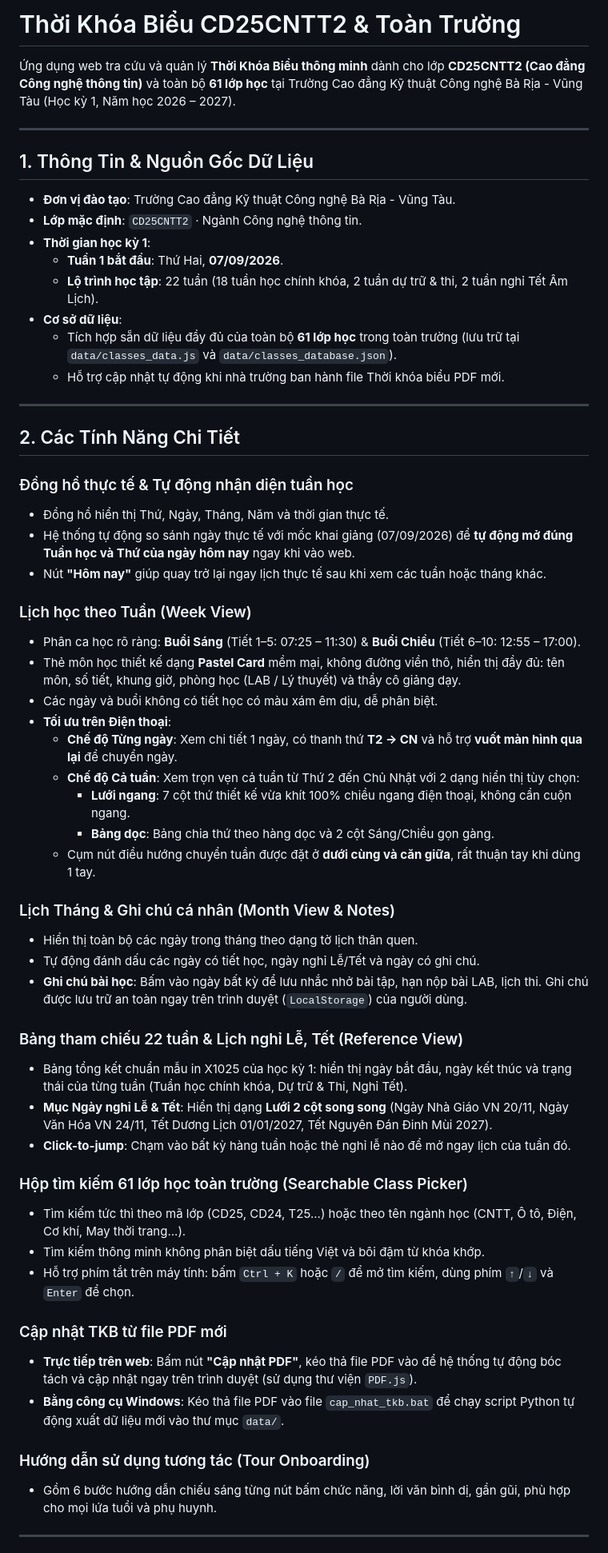
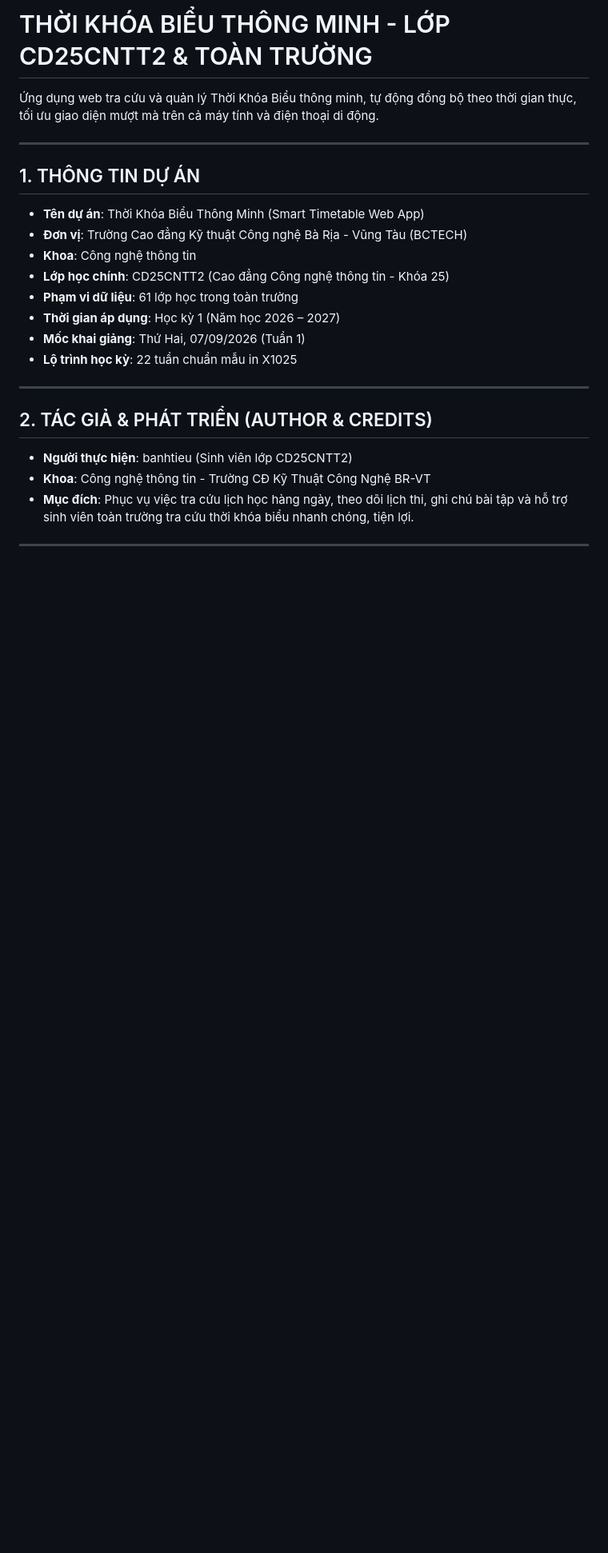
Before and after one commit to huanbv2002/TKBBCTECH, a Markdown page: README.md, the part around one of its changes. Shown at 80% size. GitHub-like rendering; blank space fills up the shorter version.

Commit message:
docs: Add author, school information, tech stack and credits to README

```diff
--- a/README.md
+++ b/README.md
@@ -1,61 +1,27 @@
-# Thời Khóa Biểu CD25CNTT2 & Toàn Trường
+# THỜI KHÓA BIỂU THÔNG MINH - LỚP CD25CNTT2 & TOÀN TRƯỜNG
 
-Ứng dụng web tra cứu và quản lý **Thời Khóa Biểu thông minh** dành cho lớp **CD25CNTT2 (Cao đẳng Công nghệ thông tin)** và toàn bộ **61 lớp học** tại Trường Cao đẳng Kỹ thuật Công nghệ Bà Rịa - Vũng Tàu (Học kỳ 1, Năm học 2026 – 2027).
+Ứng dụng web tra cứu và quản lý Thời Khóa Biểu thông minh, tự động đồng bộ theo thời gian thực, tối ưu giao diện mượt mà trên cả máy tính và điện thoại di động.
 
 ---
 
-## 1. Thông Tin & Nguồn Gốc Dữ Liệu
+## 1. THÔNG TIN DỰ ÁN
 
-- **Đơn vị đào tạo**: Trường Cao đẳng Kỹ thuật Công nghệ Bà Rịa - Vũng Tàu.
-- **Lớp mặc định**: `CD25CNTT2` · Ngành Công nghệ thông tin.
-- **Thời gian học kỳ 1**:
-  - **Tuần 1 bắt đầu**: Thứ Hai, **07/09/2026**.
-  - **Lộ trình học tập**: 22 tuần (18 tuần học chính khóa, 2 tuần dự trữ & thi, 2 tuần nghỉ Tết Âm Lịch).
-- **Cơ sở dữ liệu**:
-  - Tích hợp sẵn dữ liệu đầy đủ của toàn bộ **61 lớp học** trong toàn trường (lưu trữ tại `data/classes_data.js` và `data/classes_database.json`).
-  - Hỗ trợ cập nhật tự động khi nhà trường ban hành file Thời khóa biểu PDF mới.
+- **Tên dự án**: Thời Khóa Biểu Thông Minh (Smart Timetable Web App)
+- **Đơn vị**: Trường Cao đẳng Kỹ thuật Công nghệ Bà Rịa - Vũng Tàu (BCTECH)
+- **Khoa**: Công nghệ thông tin
+- **Lớp học chính**: CD25CNTT2 (Cao đẳng Công nghệ thông tin - Khóa 25)
+- **Phạm vi dữ liệu**: 61 lớp học trong toàn trường
+- **Thời gian áp dụng**: Học kỳ 1 (Năm học 2026 – 2027)
+- **Mốc khai giảng**: Thứ Hai, 07/09/2026 (Tuần 1)
+- **Lộ trình học kỳ**: 22 tuần chuẩn mẫu in X1025
 
 ---
 
-## 2. Các Tính Năng Chi Tiết
+## 2. TÁC GIẢ & PHÁT TRIỂN (AUTHOR & CREDITS)
 
-### Đồng hồ thực tế & Tự động nhận diện tuần học
-- Đồng hồ hiển thị Thứ, Ngày, Tháng, Năm và thời gian thực tế.
-- Hệ thống tự động so sánh ngày thực tế với mốc khai giảng (07/09/2026) để **tự động mở đúng Tuần học và Thứ của ngày hôm nay** ngay khi vào web.
-- Nút **"Hôm nay"** giúp quay trở lại ngay lịch thực tế sau khi xem các tuần hoặc tháng khác.
-
-### Lịch học theo Tuần (Week View)
-- Phân ca học rõ ràng: **Buổi Sáng** (Tiết 1–5: 07:25 – 11:30) & **Buổi Chiều** (Tiết 6–10: 12:55 – 17:00).
-- Thẻ môn học thiết kế dạng **Pastel Card** mềm mại, không đường viền thô, hiển thị đầy đủ: tên môn, số tiết, khung giờ, phòng học (LAB / Lý thuyết) và thầy cô giảng dạy.
-- Các ngày và buổi không có tiết học có màu xám êm dịu, dễ phân biệt.
-- **Tối ưu trên Điện thoại**:
-  - **Chế độ Từng ngày**: Xem chi tiết 1 ngày, có thanh thứ **T2 → CN** và hỗ trợ **vuốt màn hình qua lại** để chuyển ngày.
-  - **Chế độ Cả tuần**: Xem trọn vẹn cả tuần từ Thứ 2 đến Chủ Nhật với 2 dạng hiển thị tùy chọn:
-    - **Lưới ngang**: 7 cột thứ thiết kế vừa khít 100% chiều ngang điện thoại, không cần cuộn ngang.
-    - **Bảng dọc**: Bảng chia thứ theo hàng dọc và 2 cột Sáng/Chiều gọn gàng.
-  - Cụm nút điều hướng chuyển tuần được đặt ở **dưới cùng và căn giữa**, rất thuận tay khi dùng 1 tay.
-
-### Lịch Tháng & Ghi chú cá nhân (Month View & Notes)
-- Hiển thị toàn bộ các ngày trong tháng theo dạng tờ lịch thân quen.
-- Tự động đánh dấu các ngày có tiết học, ngày nghỉ Lễ/Tết và ngày có ghi chú.
-- **Ghi chú bài học**: Bấm vào ngày bất kỳ để lưu nhắc nhở bài tập, hạn nộp bài LAB, lịch thi. Ghi chú được lưu trữ an toàn ngay trên trình duyệt (`LocalStorage`) của người dùng.
-
-### Bảng tham chiếu 22 tuần & Lịch nghỉ Lễ, Tết (Reference View)
-- Bảng tổng kết chuẩn mẫu in X1025 của học kỳ 1: hiển thị ngày bắt đầu, ngày kết thúc và trạng thái của từng tuần (Tuần học chính khóa, Dự trữ & Thi, Nghỉ Tết).
-- **Mục Ngày nghỉ Lễ & Tết**: Hiển thị dạng **Lưới 2 cột song song** (Ngày Nhà Giáo VN 20/11, Ngày Văn Hóa VN 24/11, Tết Dương Lịch 01/01/2027, Tết Nguyên Đán Đinh Mùi 2027).
-- **Click-to-jump**: Chạm vào bất kỳ hàng tuần hoặc thẻ nghỉ lễ nào để mở ngay lịch của tuần đó.
-
-### Hộp tìm kiếm 61 lớp học toàn trường (Searchable Class Picker)
-- Tìm kiếm tức thì theo mã lớp (CD25, CD24, T25...) hoặc theo tên ngành học (CNTT, Ô tô, Điện, Cơ khí, May thời trang...).
-- Tìm kiếm thông minh không phân biệt dấu tiếng Việt và bôi đậm từ khóa khớp.
-- Hỗ trợ phím tắt trên máy tính: bấm `Ctrl + K` hoặc `/` để mở tìm kiếm, dùng phím `↑`/`↓` và `Enter` để chọn.
-
-### Cập nhật TKB từ file PDF mới
-- **Trực tiếp trên web**: Bấm nút **"Cập nhật PDF"**, kéo thả file PDF vào để hệ thống tự động bóc tách và cập nhật ngay trên trình duyệt (sử dụng thư viện `PDF.js`).
-- **Bằng công cụ Windows**: Kéo thả file PDF vào file `cap_nhat_tkb.bat` để chạy script Python tự động xuất dữ liệu mới vào thư mục `data/`.
-
-### Hướng dẫn sử dụng tương tác (Tour Onboarding)
-- Gồm 6 bước hướng dẫn chiếu sáng từng nút bấm chức năng, lời văn bình dị, gần gũi, phù hợp cho mọi lứa tuổi và phụ huynh.
+- **Người thực hiện**: banhtieu (Sinh viên lớp CD25CNTT2)
+- **Khoa**: Công nghệ thông tin - Trường CĐ Kỹ Thuật Công Nghệ BR-VT
+- **Mục đích**: Phục vụ việc tra cứu lịch học hàng ngày, theo dõi lịch thi, ghi chú bài tập và hỗ trợ sinh viên toàn trường tra cứu thời khóa biểu nhanh chóng, tiện lợi.
 
 ---
 
```
Also changed, not shown: other parts of README.md (+76 -26 lines).
